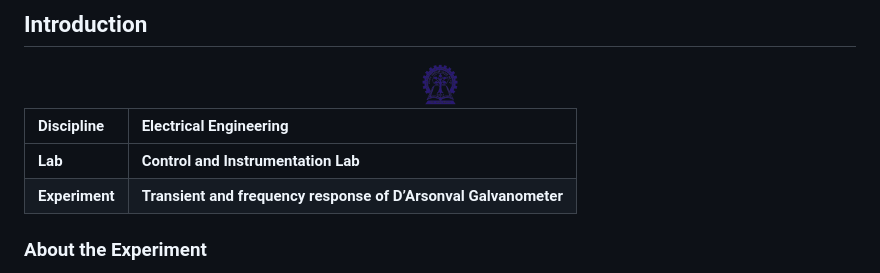
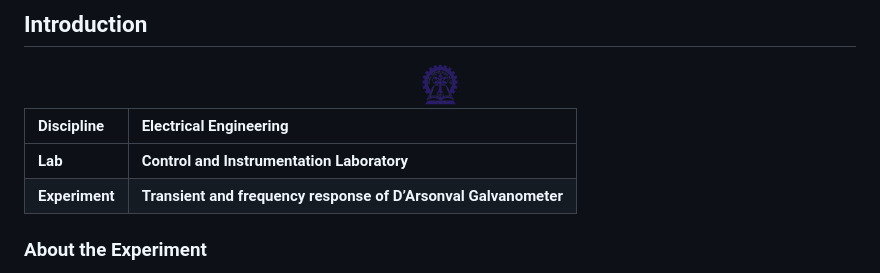
Before and after one commit to PIYALI-RE-IIT/Galvanometer, a Markdown page: README.md, the part around the change. Drawn GitHub-style.

```diff
--- a/README.md
+++ b/README.md
@@ -6,7 +6,7 @@
 
 <b>Discipline | <b> Electrical Engineering
 :--|:--|
-<b> Lab | <b> **Control and Instrumentation Lab**
+<b> Lab | <b> **Control and Instrumentation Laboratory**
 <b> Experiment|     <b> **Transient and frequency response of D’Arsonval Galvanometer**
 
 
```
Also changed, not shown: experiment/references.md (+2 -2 lines), experiment/theory.md (+111 -73 lines), experiment/images/pcon.png, 4 other files.
